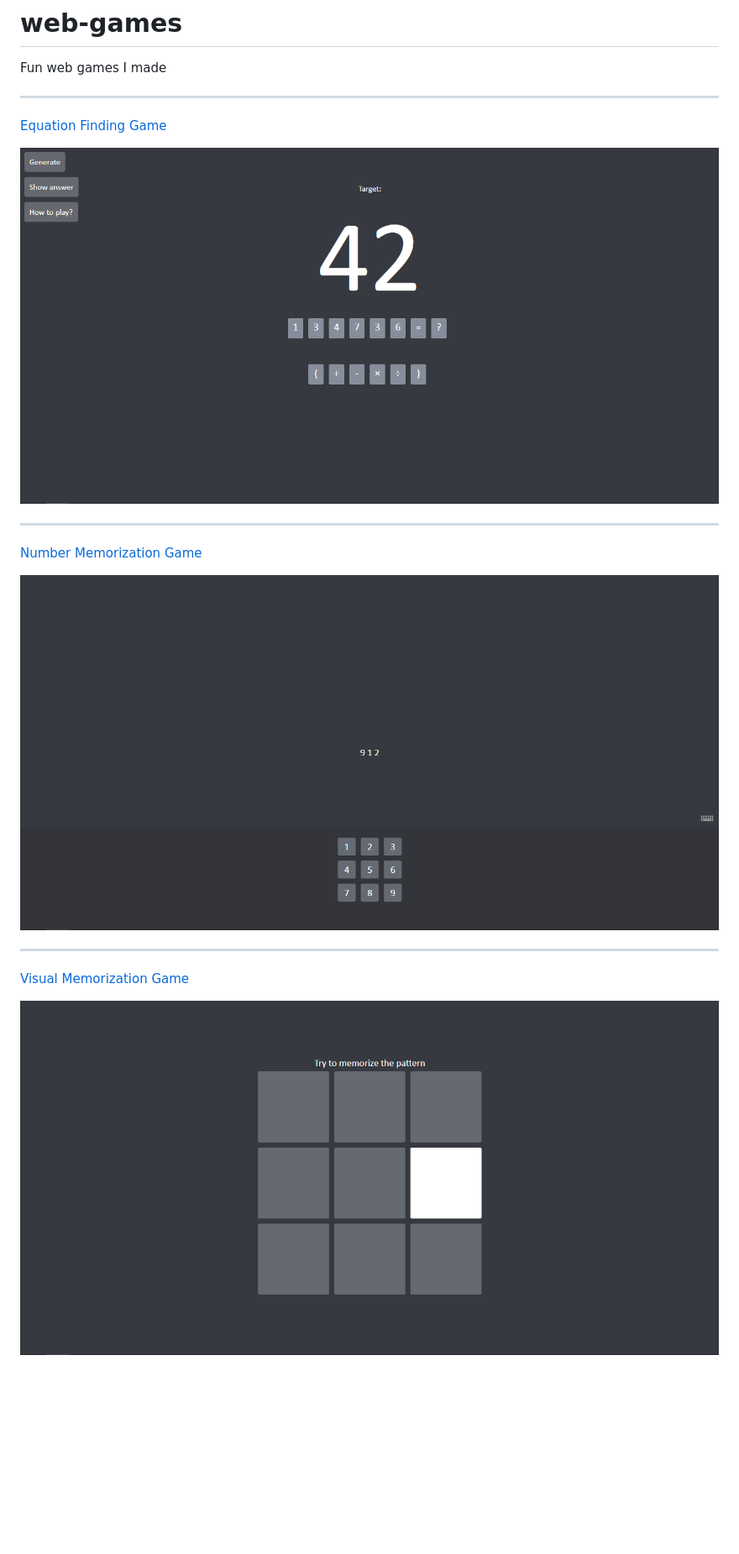
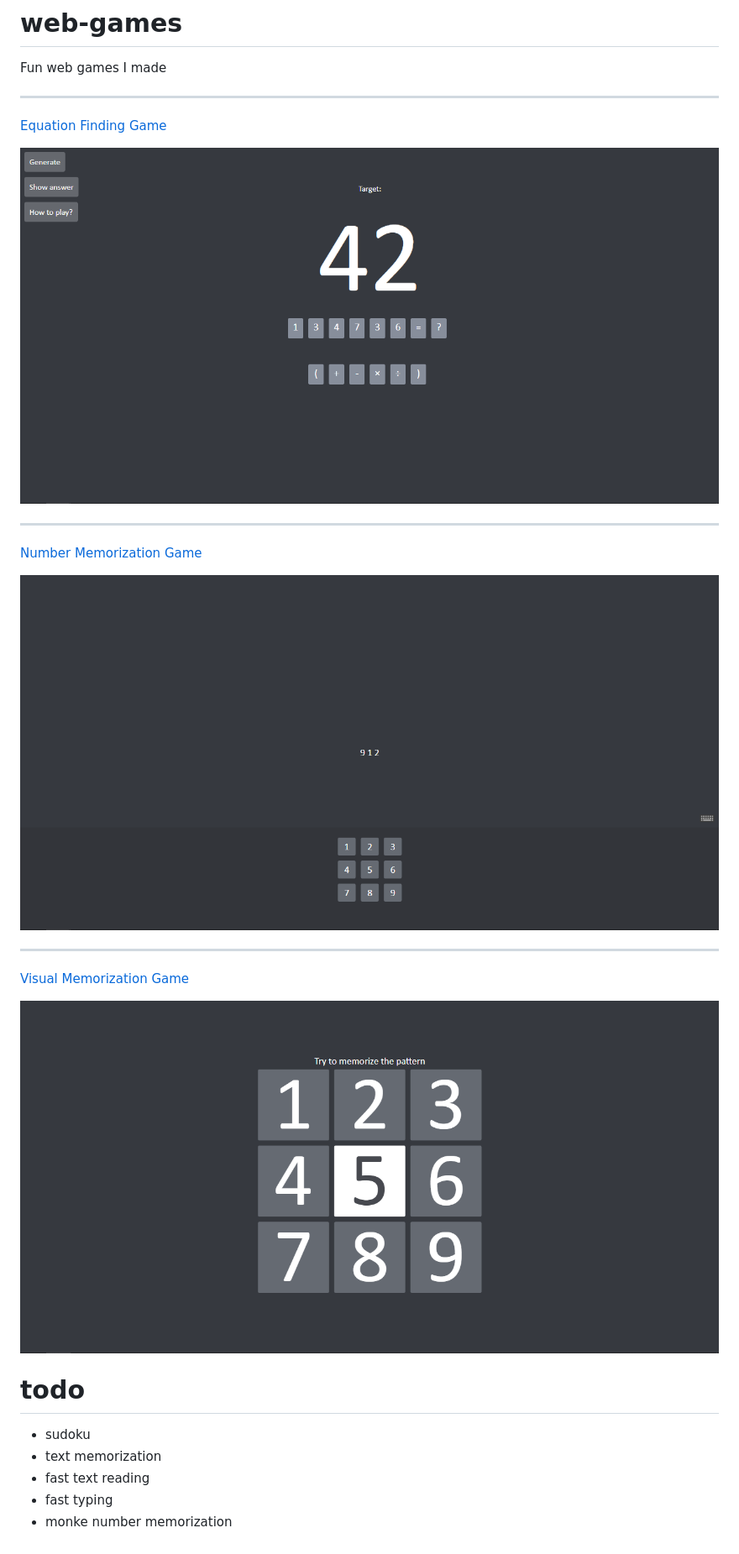
Before and after one commit to larvance/web-games, a Markdown page: README.md, the part around the change. Shown: that part at 84% size. Drawn GitHub-style; pictures changed too: screenshots/memory.png; blank space fills up the shorter version.

```diff
--- a/README.md
+++ b/README.md
@@ -5,16 +5,24 @@ Fun web games I made
 
 [Equation Finding Game](https://larvance.github.io/web-games/math/index.html)
 
-![](./screenshots/equation-finding.png)
+![](screenshots/equation-finding.png)
 
 ****
 
 [Number Memorization Game](https://larvance.github.io/web-games/visual/index.html)
 
-![](./screenshots/visual.png)
+![](screenshots/visual.png)
 
 ****
 
 [Visual Memorization Game](https://larvance.github.io/web-games/memory/index.html)
 
-![](./screenshots/memory.png)
+![](screenshots/memory.png)
+
+# todo
+
+- sudoku
+- text memorization
+- fast text reading
+- fast typing
+- monke number memorization
```
Also changed, not shown: 2 other files.
